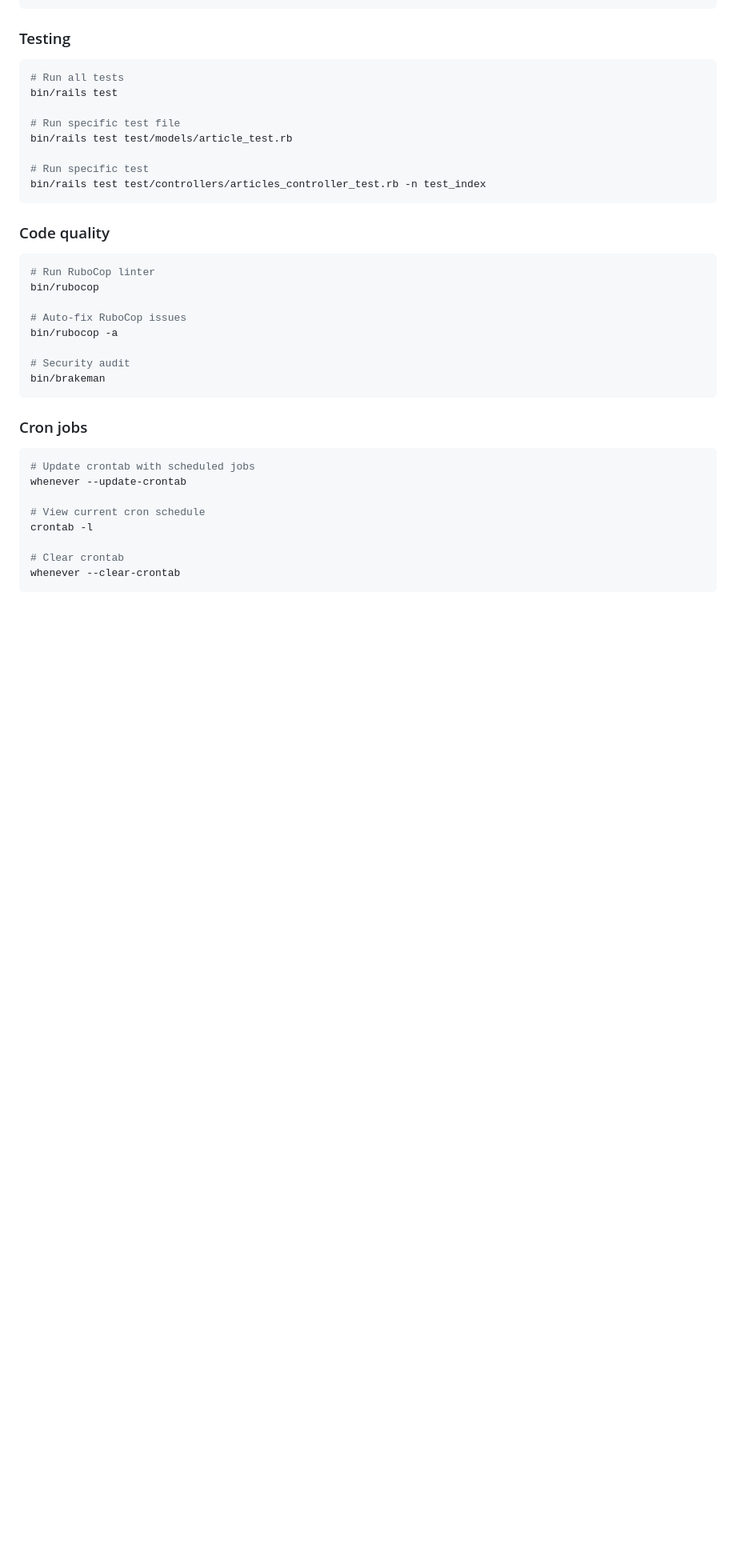
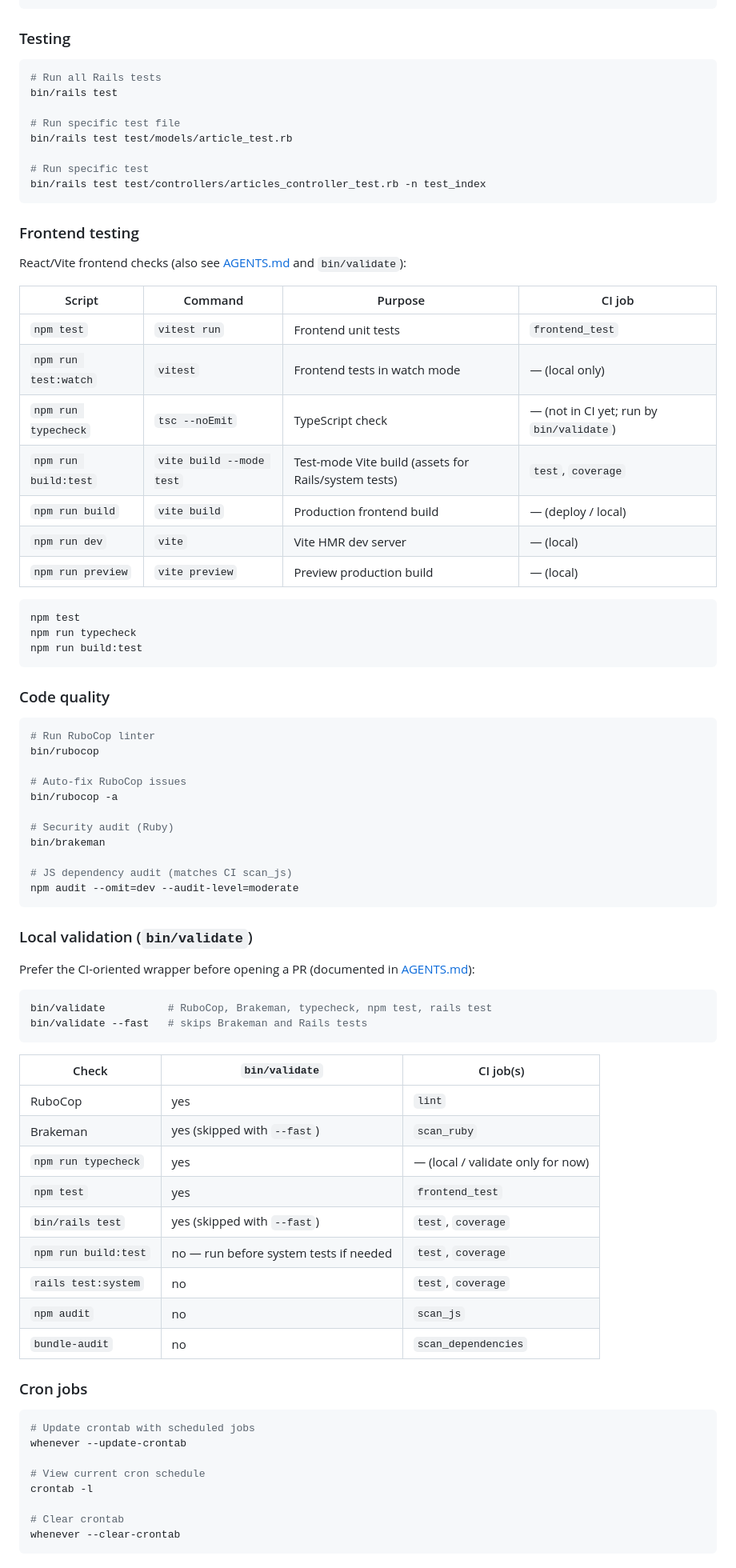
Before and after one commit to MarcosLorejan/dev-news-aggregator, a Markdown page: docs/DEVELOPMENT.md, the part around the change. Shown at 80% size. Drawn GitHub-style; blank space fills up the shorter version.

Commit message:
docs: document full validation matrix in DEVELOPMENT.md (#267)

````diff
--- a/docs/DEVELOPMENT.md
+++ b/docs/DEVELOPMENT.md
@@ -74,7 +74,7 @@ bin/rails runner "NewsAggregatorService.fetch_all_news"
 ### Testing
 
 ```bash
-# Run all tests
+# Run all Rails tests
 bin/rails test
 
 # Run specific test file
@@ -82,6 +82,26 @@ bin/rails test test/models/article_test.rb
 
 # Run specific test
 bin/rails test test/controllers/articles_controller_test.rb -n test_index
+```
+
+### Frontend testing
+
+React/Vite frontend checks (also see [AGENTS.md](../AGENTS.md#verification) and `bin/validate`):
+
+| Script | Command | Purpose | CI job |
+|--------|---------|---------|--------|
+| `npm test` | `vitest run` | Frontend unit tests | `frontend_test` |
+| `npm run test:watch` | `vitest` | Frontend tests in watch mode | — (local only) |
+| `npm run typecheck` | `tsc --noEmit` | TypeScript check | — (not in CI yet; run by `bin/validate`) |
+| `npm run build:test` | `vite build --mode test` | Test-mode Vite build (assets for Rails/system tests) | `test`, `coverage` |
+| `npm run build` | `vite build` | Production frontend build | — (deploy / local) |
+| `npm run dev` | `vite` | Vite HMR dev server | — (local) |
+| `npm run preview` | `vite preview` | Preview production build | — (local) |
+
+```bash
+npm test
+npm run typecheck
+npm run build:test
 ```
 
 ### Code quality
@@ -93,9 +113,33 @@ bin/rubocop
 # Auto-fix RuboCop issues
 bin/rubocop -a
 
-# Security audit
+# Security audit (Ruby)
 bin/brakeman
+
+# JS dependency audit (matches CI scan_js)
+npm audit --omit=dev --audit-level=moderate
 ```
+
+### Local validation (`bin/validate`)
+
+Prefer the CI-oriented wrapper before opening a PR (documented in [AGENTS.md](../AGENTS.md#verification)):
+
+```bash
+bin/validate          # RuboCop, Brakeman, typecheck, npm test, rails test
+bin/validate --fast   # skips Brakeman and Rails tests
+```
+
+| Check | `bin/validate` | CI job(s) |
+|-------|----------------|-----------|
+| RuboCop | yes | `lint` |
+| Brakeman | yes (skipped with `--fast`) | `scan_ruby` |
+| `npm run typecheck` | yes | — (local / validate only for now) |
+| `npm test` | yes | `frontend_test` |
+| `bin/rails test` | yes (skipped with `--fast`) | `test`, `coverage` |
+| `npm run build:test` | no — run before system tests if needed | `test`, `coverage` |
+| `rails test:system` | no | `test`, `coverage` |
+| `npm audit` | no | `scan_js` |
+| `bundle-audit` | no | `scan_dependencies` |
 
 ### Cron jobs
 
````
